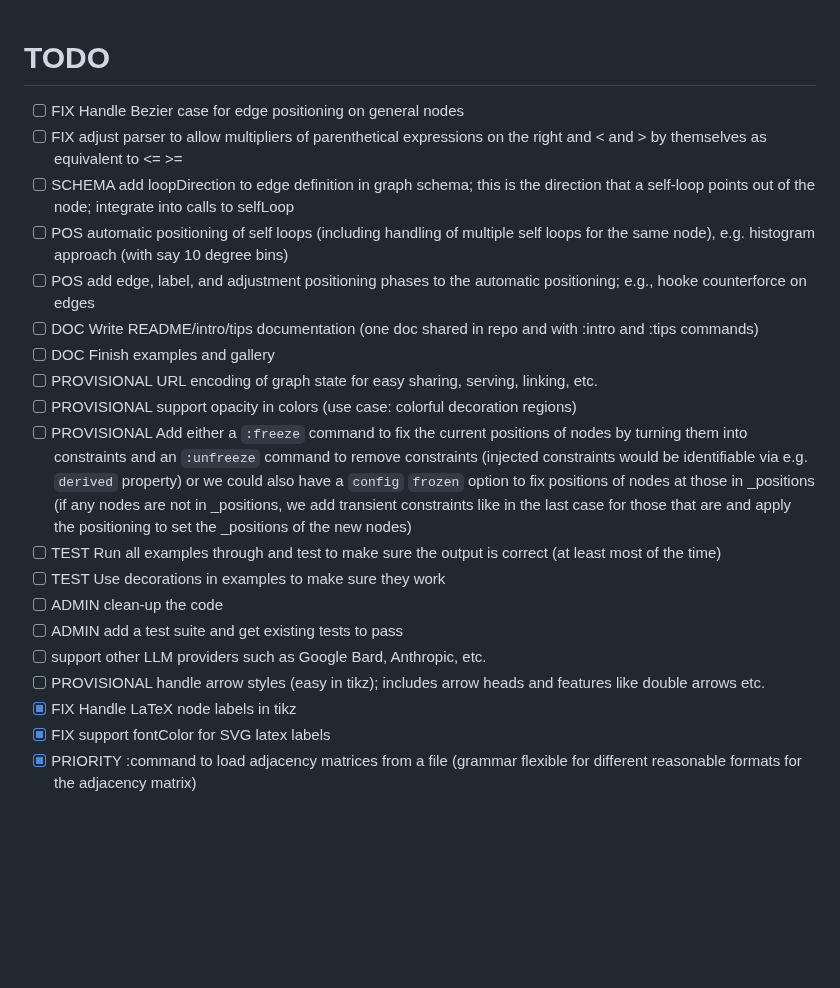
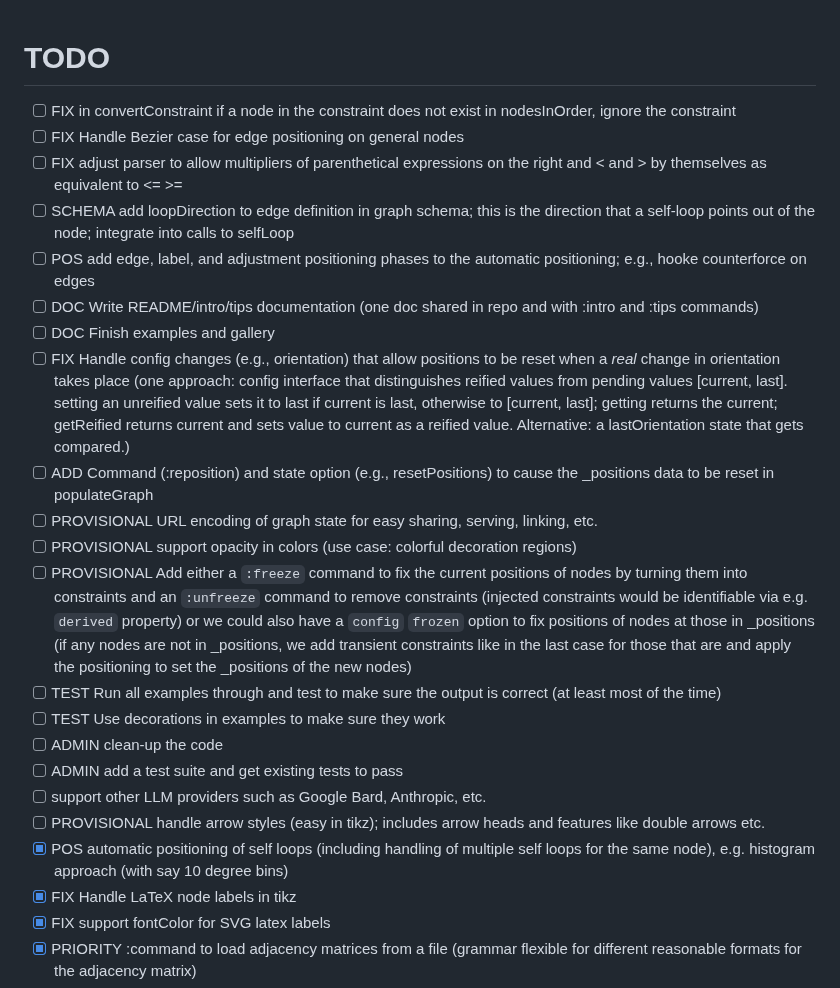
Before and after one commit to isle-project/graphmaker, a Markdown page: TODO.md, the part around the change. Rendered like a GitHub page; blank space fills up the shorter version.

Commit message:
Update TODOs
Co-authored-by: Christopher Genovese <genovese@cmu.edu>

```diff
--- a/TODO.md
+++ b/TODO.md
@@ -1,12 +1,14 @@
 # TODO
 
+-  [ ] FIX in convertConstraint if a node in the constraint does not exist in nodesInOrder, ignore the constraint
 -  [ ] FIX Handle Bezier case for edge positioning on general nodes
 -  [ ] FIX adjust parser to allow multipliers of parenthetical expressions on the right and < and > by themselves as equivalent to <= >=
 -  [ ] SCHEMA add loopDirection to edge definition in graph schema; this is the direction that a self-loop points out of the node; integrate into calls to selfLoop
--  [ ] POS automatic positioning of self loops (including handling of multiple self loops for the same node), e.g. histogram approach (with say 10 degree bins)
 -  [ ] POS add edge, label, and adjustment positioning phases to the automatic positioning; e.g., hooke counterforce on edges
 -  [ ] DOC Write README/intro/tips documentation (one doc shared in repo and with :intro and :tips commands)
 -  [ ] DOC Finish examples and gallery
+-  [ ] FIX Handle config changes (e.g., orientation) that allow positions to be reset when a *real* change in orientation takes place (one approach: config interface that distinguishes reified values from pending values  [current, last].   setting an unreified value sets it to last if current is last, otherwise to [current, last]; getting returns the current; getReified returns current and sets value to current as a reified value.  Alternative: a lastOrientation state that gets compared.)
+-  [ ] ADD Command (:reposition) and state option (e.g., resetPositions) to cause the _positions data to be reset in populateGraph
 -  [ ] PROVISIONAL URL encoding of graph state for easy sharing, serving, linking, etc.
 -  [ ] PROVISIONAL support opacity in colors (use case: colorful decoration regions)
 -  [ ] PROVISIONAL Add either a `:freeze` command to fix the current positions of nodes by turning them into constraints and an `:unfreeze` command to remove constraints (injected constraints would be identifiable via e.g. `derived` property) or we could also have a `config` `frozen` option to fix positions of nodes at those in _positions (if any nodes are not in _positions, we add transient constraints like in the last case for those that are and apply the positioning to set the _positions of the new nodes)
@@ -16,6 +18,7 @@
 -  [ ] ADMIN add a test suite and get existing tests to pass
 -  [ ] support other LLM providers such as Google Bard, Anthropic, etc.
 -  [ ] PROVISIONAL handle arrow styles (easy in tikz); includes arrow heads and features like double arrows etc.
+-  [x] POS automatic positioning of self loops (including handling of multiple self loops for the same node), e.g. histogram approach (with say 10 degree bins)
 -  [x] FIX Handle LaTeX node labels in tikz
 -  [x] FIX support fontColor for SVG latex labels
 -  [x] PRIORITY :command to load adjacency matrices from a file (grammar flexible for different reasonable formats for the adjacency matrix)
```
